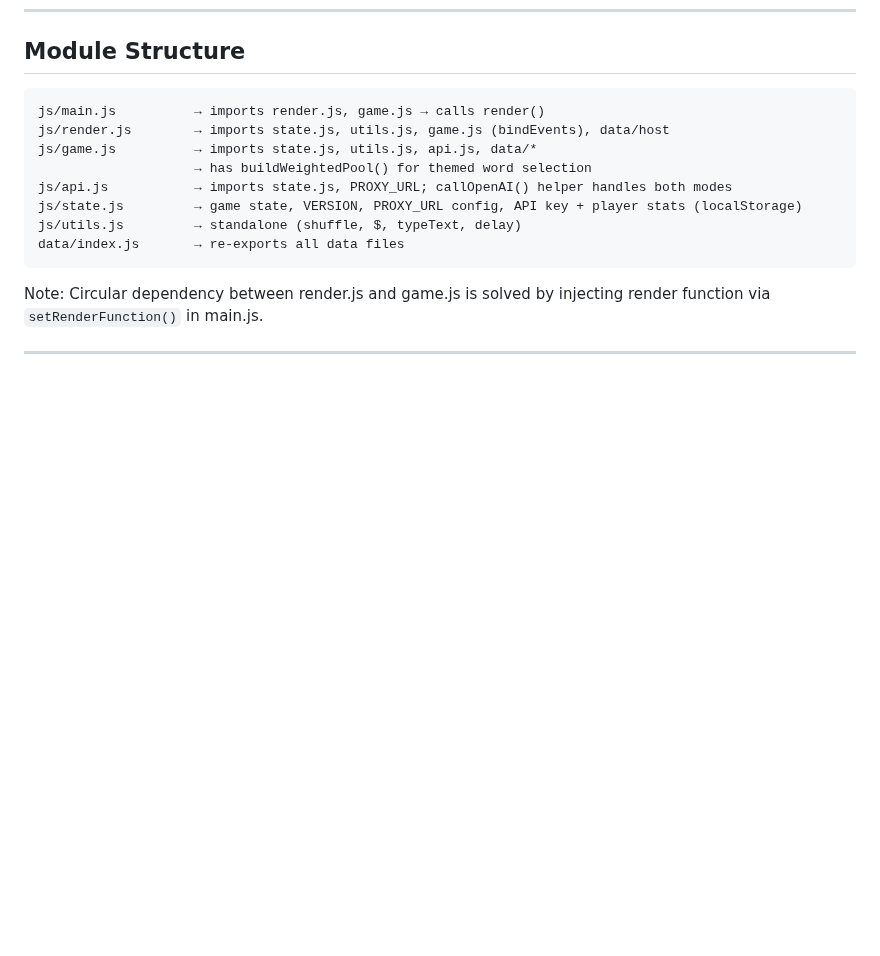
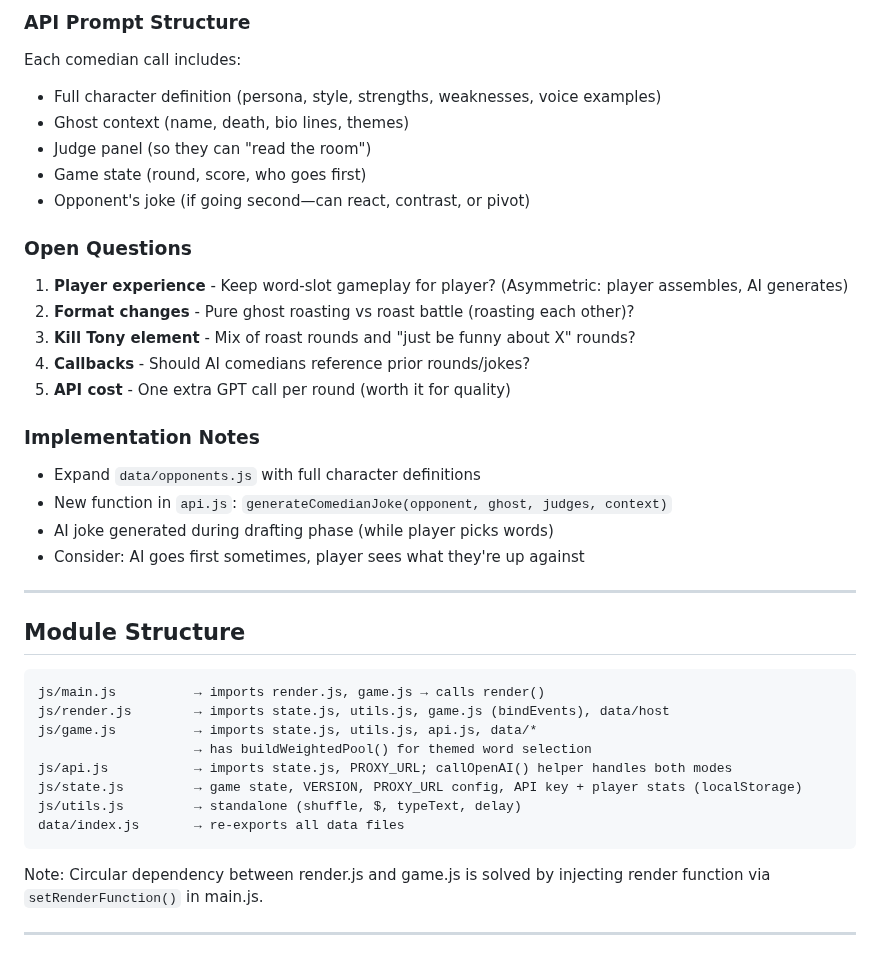
Before and after one commit to dasbeardo/ghostroast, a Markdown page: CLAUDE.md, the part around one of its changes. Rendered like a GitHub page; blank space fills up the shorter version.

````diff
--- a/CLAUDE.md
+++ b/CLAUDE.md
@@ -276,3 +326,26 @@ The eternal host of Roast Mortem. Key traits:
+### API Prompt Structure
+Each comedian call includes:
+- Full character definition (persona, style, strengths, weaknesses, voice examples)
+- Ghost context (name, death, bio lines, themes)
+- Judge panel (so they can "read the room")
+- Game state (round, score, who goes first)
+- Opponent's joke (if going second—can react, contrast, or pivot)
+
+### Open Questions
+1. **Player experience** - Keep word-slot gameplay for player? (Asymmetric: player assembles, AI generates)
+2. **Format changes** - Pure ghost roasting vs roast battle (roasting each other)?
+3. **Kill Tony element** - Mix of roast rounds and "just be funny about X" rounds?
+4. **Callbacks** - Should AI comedians reference prior rounds/jokes?
+5. **API cost** - One extra GPT call per round (worth it for quality)
+
+### Implementation Notes
+- Expand `data/opponents.js` with full character definitions
+- New function in `api.js`: `generateComedianJoke(opponent, ghost, judges, context)`
+- AI joke generated during drafting phase (while player picks words)
+- Consider: AI goes first sometimes, player sees what they're up against
+
+---
+
 ## Module Structure
 
 ```
````
Also changed, not shown: other parts of CLAUDE.md (+50 -0 lines).
